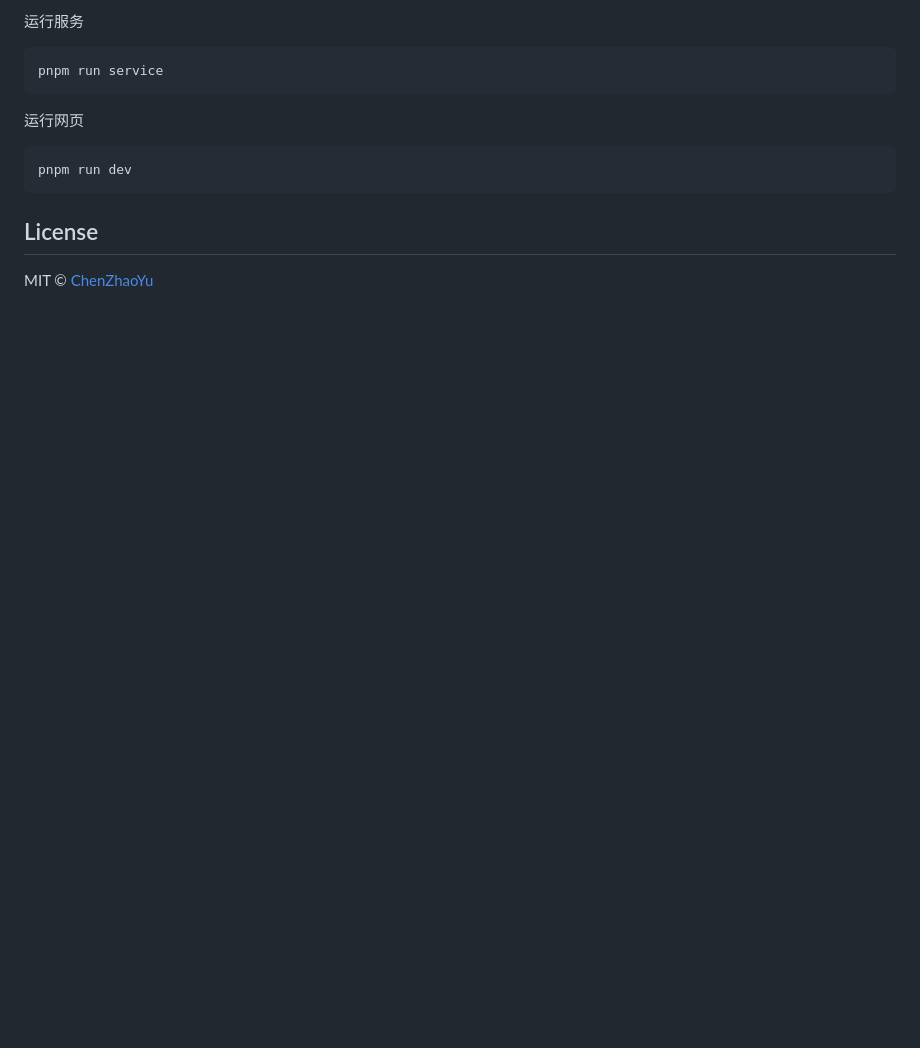
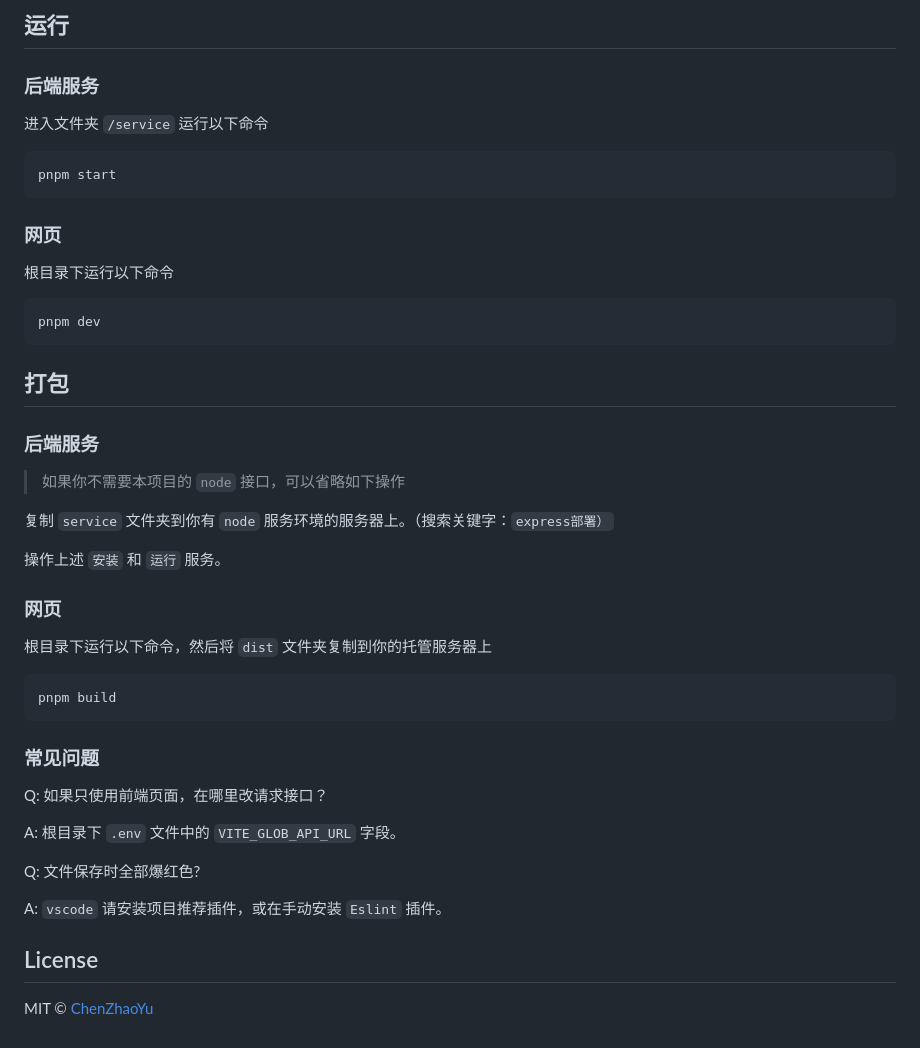
Before and after one commit to Chanzhaoyu/chatgpt-web, a Markdown page: README.md, the part around the change printed below. Drawn GitHub-style; blank space fills up the shorter version.

````diff
--- a/README.md
+++ b/README.md
@@ -27,14 +60,44 @@ OPENAI_API_KEY="Your Key"
 ```
 
-运行服务
+
+## 运行
+### 后端服务
+
+进入文件夹 `/service` 运行以下命令
+
 ```shell
-pnpm run service
+pnpm start
 ```
 
-运行网页
+### 网页
+根目录下运行以下命令
 ```shell
-pnpm run dev
+pnpm dev
 ```
+
+## 打包
+### 后端服务
+> 如果你不需要本项目的 `node` 接口，可以省略如下操作
+
+复制 `service` 文件夹到你有 `node` 服务环境的服务器上。（搜索关键字：`express部署）`
+
+操作上述 `安装` 和 `运行` 服务。
+
+### 网页
+根目录下运行以下命令，然后将 `dist` 文件夹复制到你的托管服务器上
+
+```shell
+pnpm build
+```
+
+### 常见问题
+Q: 如果只使用前端页面，在哪里改请求接口？
+
+A: 根目录下 `.env` 文件中的 `VITE_GLOB_API_URL` 字段。
+
+Q: 文件保存时全部爆红色?
+
+A: `vscode` 请安装项目推荐插件，或在手动安装 `Eslint` 插件。
 
 ## License
 MIT © [ChenZhaoYu](./license)
````
Also changed, not shown: other parts of README.md (+41 -8 lines), docs/cover.png.
